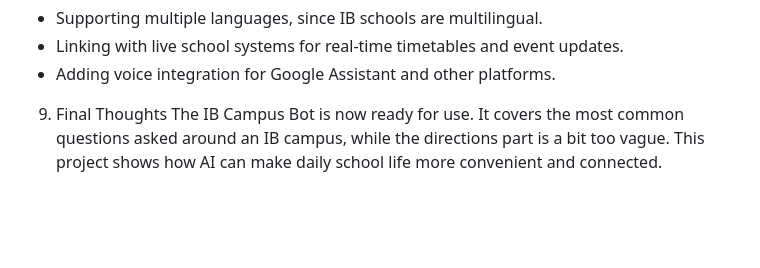
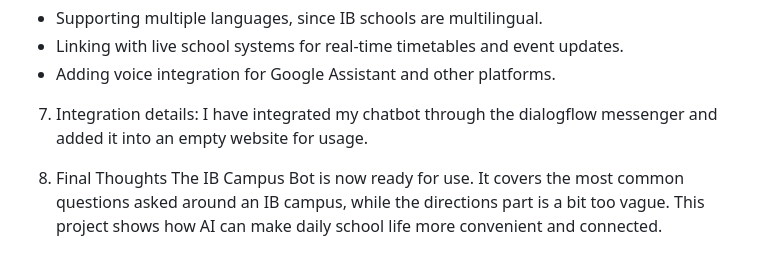
Before and after one commit to Jeyaditya/IDAI101_100406_Jeyaditya_Y1_U1_SA, a Markdown page: README.md, the part around the change. GitHub-like rendering; blank space fills up the shorter version.

Commit message:
Update README with integration details and final thoughts
Added integration details and updated final thoughts section.

```diff
--- a/README.md
+++ b/README.md
@@ -74,5 +74,9 @@ Some features we plan to add include:
 - Supporting multiple languages, since IB schools are multilingual.
 - Linking with live school systems for real-time timetables and event updates.
 - Adding voice integration for Google Assistant and other platforms.
-9. Final Thoughts
+
+7. Integration details:
+  I have integrated my chatbot through the dialogflow messenger and added it into an empty website for usage.
+
+8. Final Thoughts
 The IB Campus Bot is now ready for use. It covers the most common questions asked around an IB campus, while the directions part is a bit too vague. This project shows how AI can make daily school life more convenient and connected.
```
